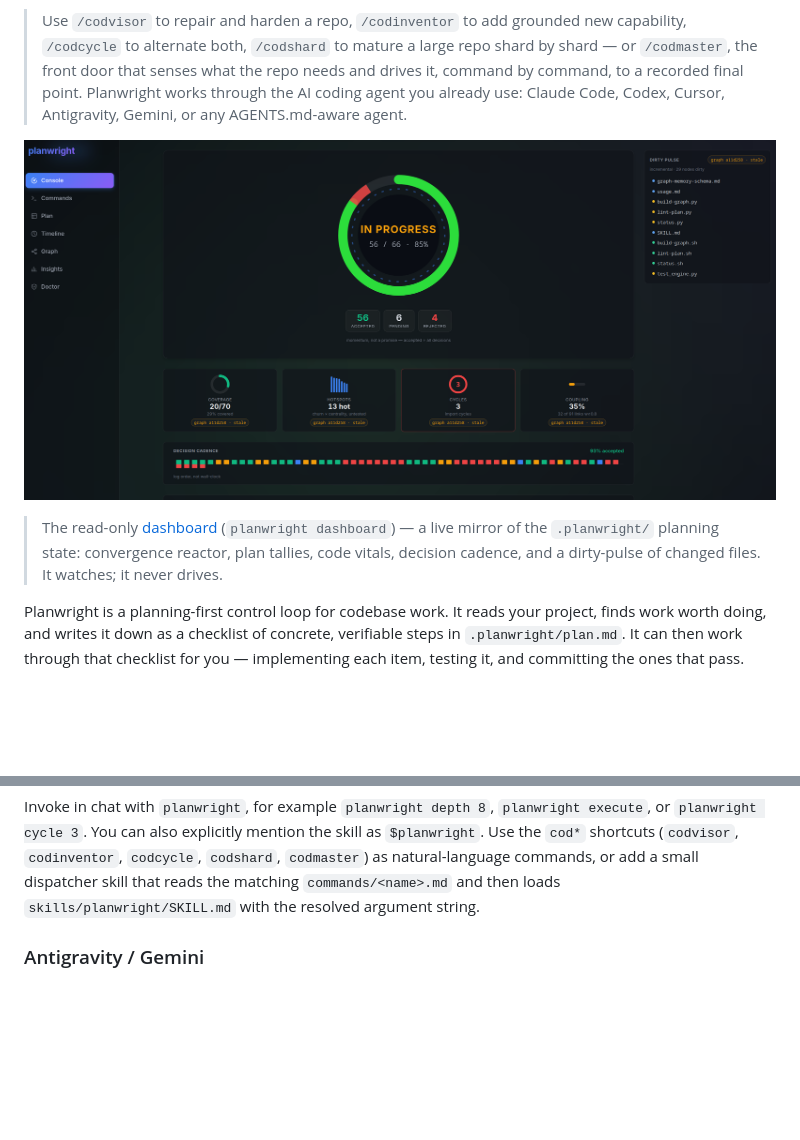
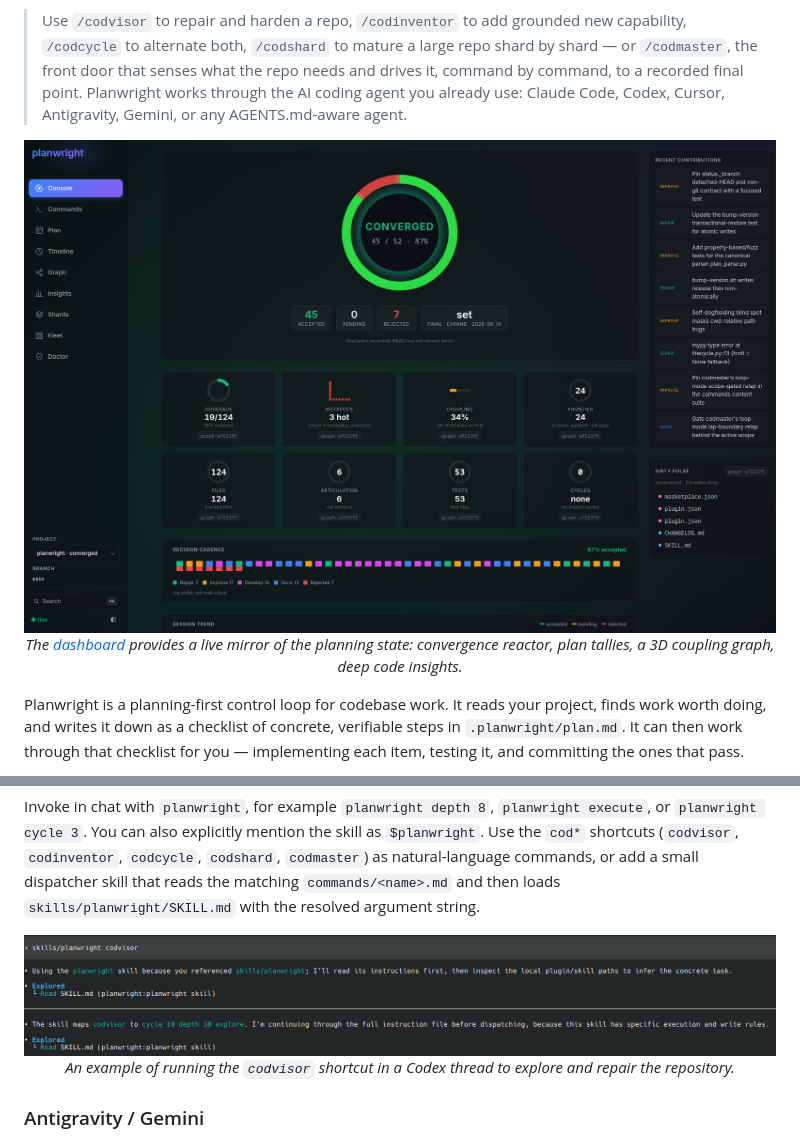
Before and after one commit to eserlxl/planwright, a Markdown page: README.md, 2 parts joined by grey strips. GitHub-like rendering; pictures changed too: docs/images/codex-usage.png (added), docs/images/dashboard-console.png; blank space fills up the shorter version.

Commit message:
docs: update dashboard visual formatting and add codex usage screenshot to README

```diff
--- a/README.md
+++ b/README.md
@@ -8,9 +8,11 @@
 > to a recorded final point. Planwright works through the AI coding agent you already use:
 > Claude Code, Codex, Cursor, Antigravity, Gemini, or any AGENTS.md-aware agent.
 
-![Planwright's read-only dashboard — Console view](docs/images/dashboard-console.png)
-
-> The read-only [dashboard](docs/usage.md#dashboard-live-read-only-web-view) (`planwright dashboard`) — a live mirror of the `.planwright/` planning state: convergence reactor, plan tallies, code vitals, decision cadence, and a dirty-pulse of changed files. It watches; it never drives.
+<p align="center">
+  <img src="docs/images/dashboard-console.png" alt="Planwright dashboard — Console view" />
+  <br>
+  <em>The <a href="docs/usage.md#dashboard-live-read-only-web-view">dashboard</a> provides a live mirror of the planning state: convergence reactor, plan tallies, a 3D coupling graph, deep code insights.</em>
+</p>
 
 Planwright is a planning-first control loop for codebase work. It reads your project, finds work worth
 doing, and writes it down as a checklist of concrete, verifiable steps in `.planwright/plan.md`. It
@@ -333,6 +335,12 @@ shortcuts (`codvisor`, `codinventor`, `codcycle`, `codshard`, `codmaster`) as na
 commands, or add a small dispatcher skill that reads the matching `commands/<name>.md` and then
 loads `skills/planwright/SKILL.md` with the resolved argument string.
 
+<p align="center">
+  <img src="docs/images/codex-usage.png" alt="Codex usage example" />
+  <br>
+  <em>An example of running the <code>codvisor</code> shortcut in a Codex thread to explore and repair the repository.</em>
+</p>
+
 ### Antigravity / Gemini
 
 Planwright can be run directly via Antigravity or Gemini project instructions. Copy the contents of [`GEMINI.example.md`](GEMINI.example.md) into a `GEMINI.md` file in the root of each target project, and update the absolute path to point to the Planwright clone.
```
